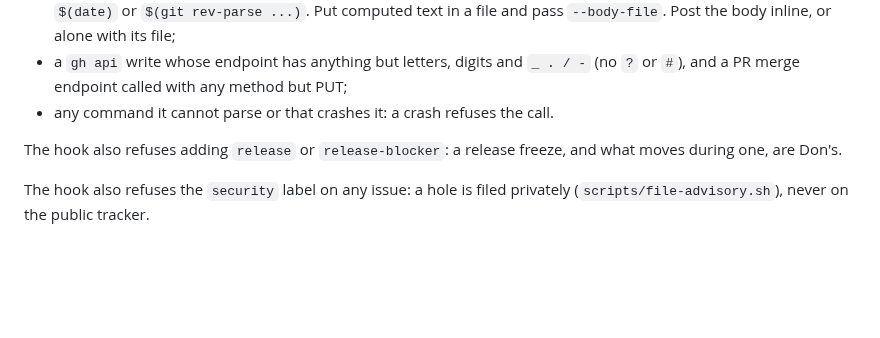
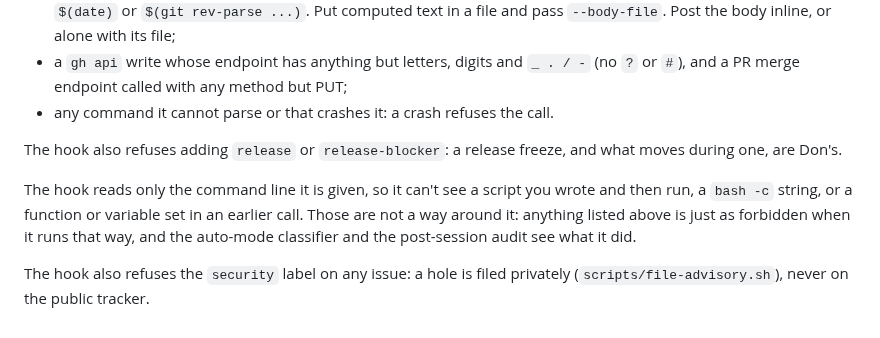
Before and after one commit to dkackman/harnest, a Markdown page: agents/implementer/core.md, the part around the change. GitHub-like rendering; blank space fills up the shorter version.

Commit message:
implementer: state what guard.py can't see (harnest#141 option 1)
Closes #141

Co-Authored-By: Claude Opus 5.5 <noreply@anthropic.com>

```diff
--- a/agents/implementer/core.md
+++ b/agents/implementer/core.md
@@ -182,5 +182,10 @@ The hook also refuses, in any spelling of the label's case:
 The hook also refuses adding `release` or `release-blocker`: a release freeze, and what
 moves during one, are Don's.
 
+The hook reads only the command line it is given, so it can't see a script you wrote and then
+run, a `bash -c` string, or a function or variable set in an earlier call. Those are not a way
+around it: anything listed above is just as forbidden when it runs that way, and the auto-mode
+classifier and the post-session audit see what it did.
+
 The hook also refuses the `security` label on any issue: a hole is filed privately
 (`scripts/file-advisory.sh`), never on the public tracker.
```
